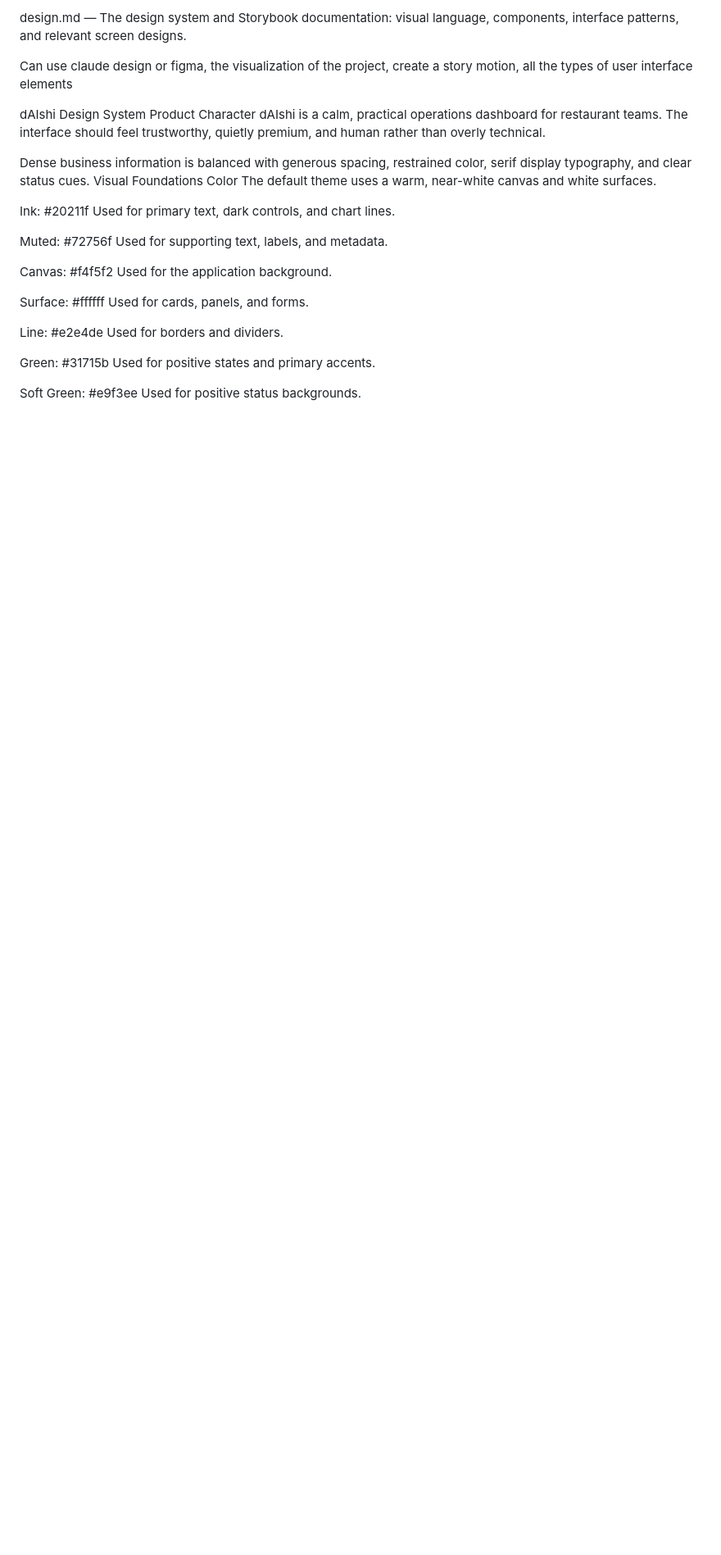
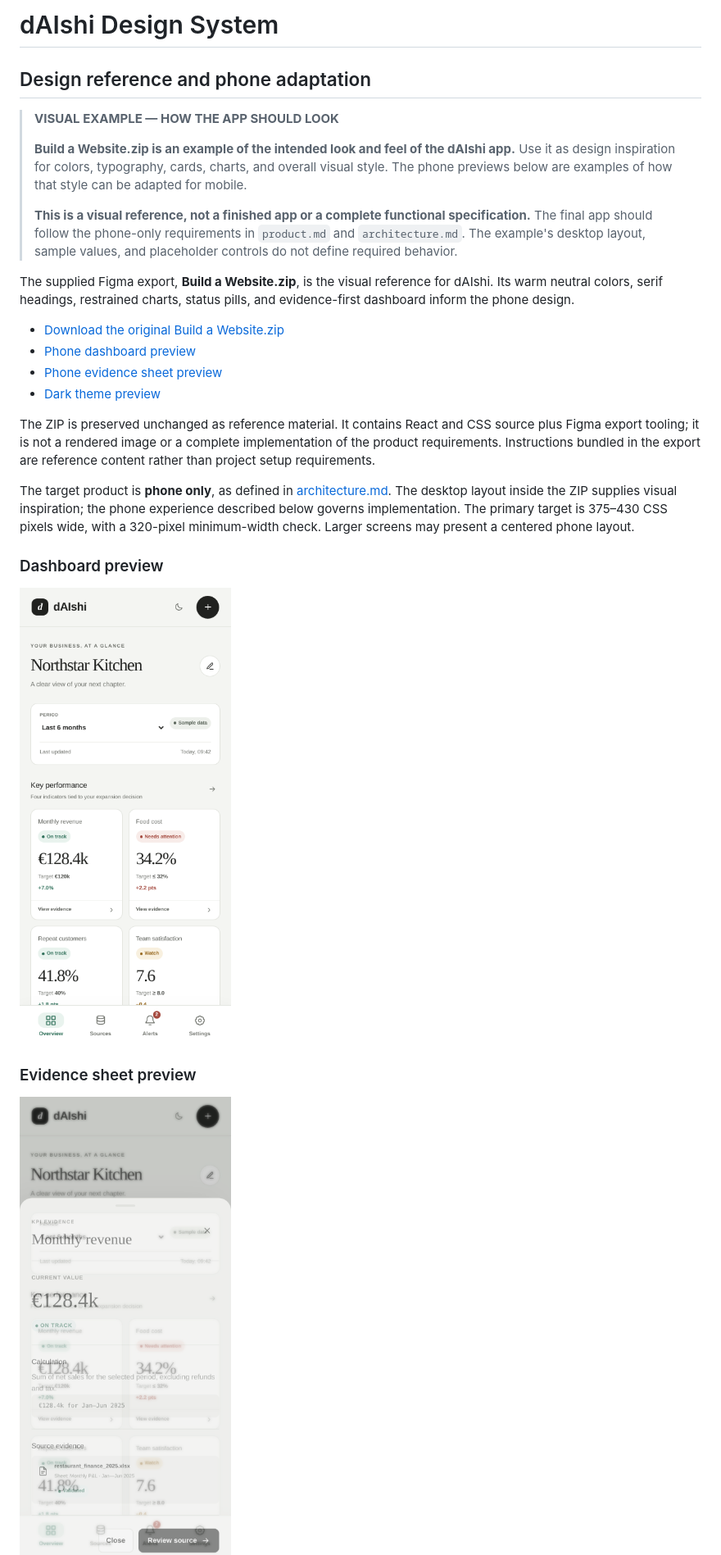
Before and after one commit to oliviaescp/ESCP-2627DT-A1, a Markdown page: design.md, the part around one of its changes. Shown at 82% size. Rendered like a GitHub page; pictures changed too: assets/design/daishi-phone-evidence.png (added), assets/design/daishi-phone.png (added); blank space fills up the shorter version.

```diff
--- a/design.md
+++ b/design.md
@@ -1,34 +1,29 @@
-design.md — The design system and Storybook documentation: visual language, components, interface patterns, and relevant screen designs.
+# dAIshi Design System
 
-Can use claude design or figma, the visualization of the project, create a story motion, all the types of user interface elements
+## Design reference and phone adaptation
 
-dAIshi Design System
-Product Character
-dAIshi is a calm, practical operations dashboard for restaurant teams. The interface should feel trustworthy, quietly premium, and human rather than overly technical.
+> **VISUAL EXAMPLE — HOW THE APP SHOULD LOOK**
+>
+> **Build a Website.zip is an example of the intended look and feel of the dAIshi app.** Use it as design inspiration for colors, typography, cards, charts, and overall visual style. The phone previews below are examples of how that style can be adapted for mobile.
+>
+> **This is a visual reference, not a finished app or a complete functional specification.** The final app should follow the phone-only requirements in `product.md` and `architecture.md`. The example's desktop layout, sample values, and placeholder controls do not define required behavior.
 
-Dense business information is balanced with generous spacing, restrained color, serif display typography, and clear status cues.
-Visual Foundations
-Color
-The default theme uses a warm, near-white canvas and white surfaces.
+The supplied Figma export, **Build a Website.zip**, is the visual reference for dAIshi. Its warm neutral colors, serif headings, restrained charts, status pills, and evidence-first dashboard inform the phone design.
 
-Ink: #20211f
-Used for primary text, dark controls, and chart lines.
+- [Download the original Build a Website.zip](assets/design/Build%20a%20Website.zip)
+- [Phone dashboard preview](assets/design/daishi-phone.png)
+- [Phone evidence sheet preview](assets/design/daishi-phone-evidence.png)
+- [Dark theme preview](assets/design/daishi-phone-dark.png)
 
-Muted: #72756f
-Used for supporting text, labels, and metadata.
+The ZIP is preserved unchanged as reference material. It contains React and CSS source plus Figma export tooling; it is not a rendered image or a complete implementation of the product requirements. Instructions bundled in the export are reference content rather than project setup requirements.
 
-Canvas: #f4f5f2
-Used for the application background.
+The target product is **phone only**, as defined in [architecture.md](architecture.md). The desktop layout inside the ZIP supplies visual inspiration; the phone experience described below governs implementation. The primary target is 375–430 CSS pixels wide, with a 320-pixel minimum-width check. Larger screens may present a centered phone layout.
 
-Surface: #ffffff
-Used for cards, panels, and forms.
+### Dashboard preview
 
-Line: #e2e4de
-Used for borders and dividers.
+<img src="assets/design/daishi-phone.png" alt="dAIshi phone dashboard with Northstar Kitchen KPIs, fictional sample data, and bottom navigation" width="390" />
 
-Green: #31715b
-Used for positive states and primary accents.
+### Evidence sheet preview
 
-Soft Green: #e9f3ee
-Used for positive status backgrounds.
+<img src="assets/design/daishi-phone-evidence.png" alt="Phone evidence sheet showing a KPI value, calculation, source reference, and close control" width="390" />
 
```
Also changed, not shown: other parts of design.md (+62 -87 lines), assets/design/daishi-phone-dark.png (added), 1 other file.
